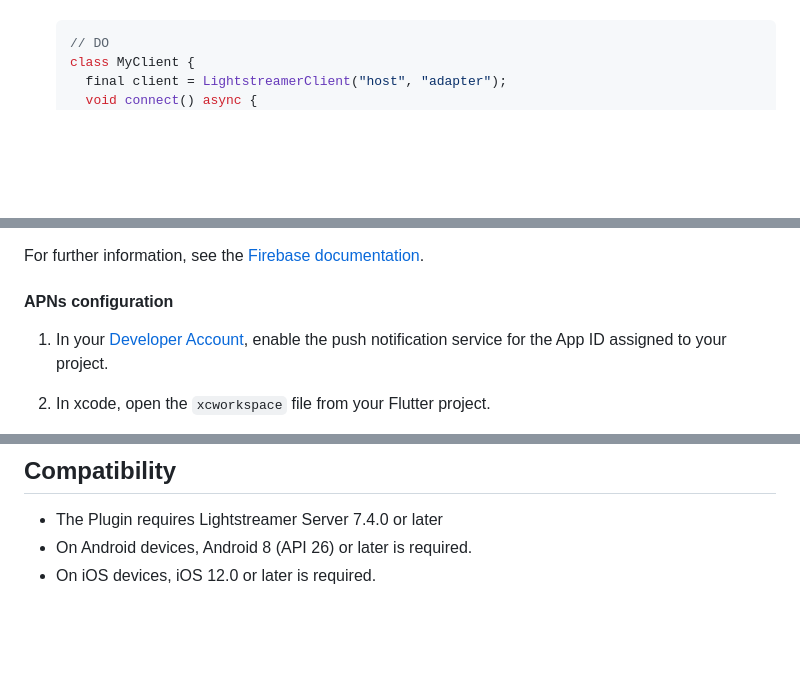
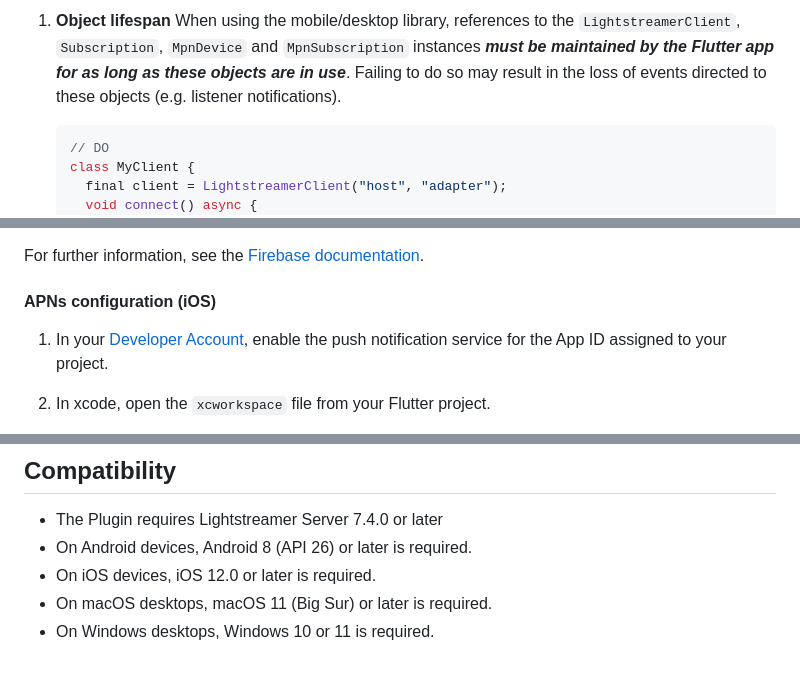
Before and after one commit to Lightstreamer/lightstreamer_flutter_client, a Markdown page: README.md, 3 parts joined by grey strips. Drawn GitHub-style; blank space fills up the shorter version.

````diff
--- a/README.md
+++ b/README.md
@@ -25,3 +61,4 @@ These libraries are very similar, as they expose the same classes and methods. T
+1. **Object lifespan** When using the mobile/desktop library, references to the `LightstreamerClient`, `Subscription`, `MpnDevice` and `MpnSubscription` instances _**must be maintained by the Flutter app for as long as these objects are in use**_. Failing to do so may result in the loss of events directed to these objects (e.g. listener notifications).
 
     ```dart
     // DO
@@ -226,7 +281,7 @@ The library offers support for Push Notifications on Apple platforms through **A
 
 For further information, see the [Firebase documentation](https://firebase.google.com/docs/android/setup).
 
-#### APNs configuration
+#### APNs configuration (iOS)
 
 1. In your [Developer Account](https://developer.apple.com/account/), enable the push notification service for the App ID assigned to your project.
 
@@ -439,3 +494,5 @@ the [Firebase Cloud Messaging docs](https://firebase.google.com/docs/cloud-messa
 * The Plugin requires Lightstreamer Server 7.4.0 or later
 * On Android devices, Android 8 (API 26) or later is required.
 * On iOS devices, iOS 12.0 or later is required.
+* On macOS desktops, macOS 11 (Big Sur) or later is required.
+* On Windows desktops, Windows 10 or 11 is required.
````
Also changed, not shown: other parts of README.md (+71 -17 lines).
